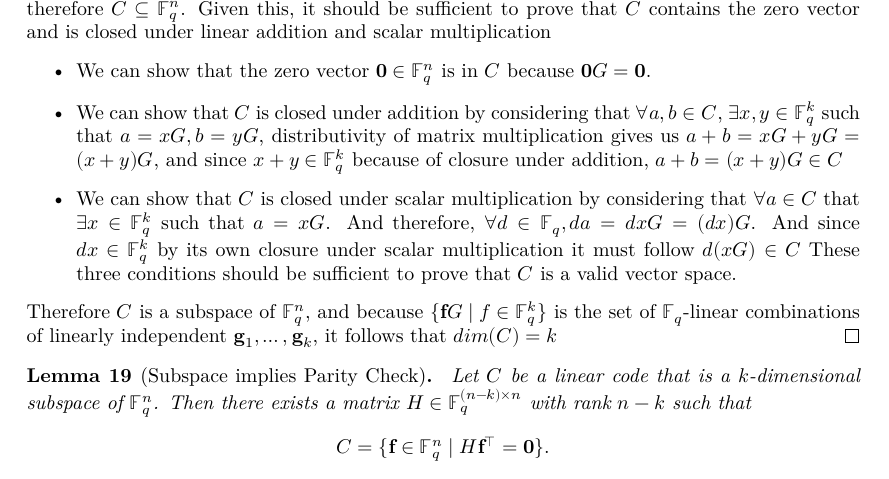
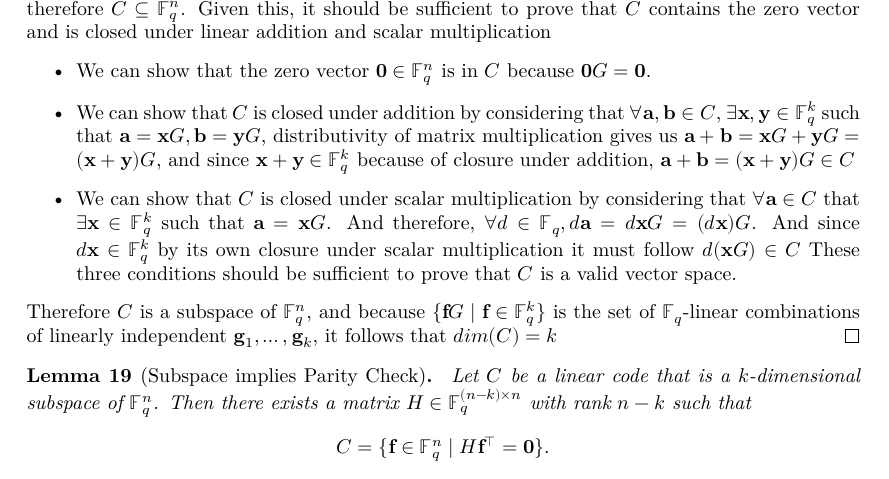
Before and after one commit to wurtylex/LeanECC, a LaTeX document (blueprint/src/print.tex, which reads blueprint/src/sections/LinearCodes/lemmas.tex): part of page 5 of 8, cut so that both start at the same text. Compiled offline with XeLaTeX.

Commit message:
fix other unbolded vectors

```diff
--- a/blueprint/src/sections/LinearCodes/lemmas.tex
+++ b/blueprint/src/sections/LinearCodes/lemmas.tex
@@ -35,18 +35,18 @@ We must have $C = \{\mathbf{f}G \mid f \in \mathbb{F}^{k}_{q}\}$. It also follow
         Additionally, because of the closure of $\mathbb{F}_q$ under addition and multiplication that $\mathbf{c}\in \mathbb{F}^{n}_{q}$ and therefore $C\subseteq \mathbb{F}^{n}_{q}$. Given this, it should be sufficient to prove that $C$ contains the zero vector and is closed under linear addition and scalar multiplication
     \begin{itemize}
         \item We can show that the zero vector $\mathbf{0}\in \mathbb{F}^{n}_{q}$ is in $C$ because $\mathbf{0}G=\mathbf{0}$.
-        \item We can show that $C$ is closed under addition by considering that $\forall a,b\in C$,
-            $\exists x,y\in \mathbb{F}^{k}_{q}$ such that $a=xG,b=yG$,
-            distributivity of matrix multiplication gives us $a+b=xG+yG=(x+y)G$,
-            and since $x+y\in \mathbb{F}^{k}_{q}$ because of closure under addition,
-            $a+b=(x+y)G\in C $
-        \item We can show that $C$ is closed under scalar multiplication by considering that $\forall a\in C$ that
-            $\exists x\in \mathbb{F}^{k}_{q}$ such that $a=xG$.
-            And therefore, $\forall d\in \mathbb{F}_{q}, da=dxG=(dx)G$.
-            And since $dx\in \mathbb{F}^{k}_{q}$ by its own closure under scalar multiplication it must follow $d(xG)\in C$
+        \item We can show that $C$ is closed under addition by considering that $\forall \mathbf{a},\mathbf{b}\in C$,
+            $\exists \mathbf{x},\mathbf{y}\in \mathbb{F}^{k}_{q}$ such that $\mathbf{a}=\mathbf{x}G,\mathbf{b}=\mathbf{y}G$,
+            distributivity of matrix multiplication gives us $\mathbf{a}+\mathbf{b}=\mathbf{x}G+\mathbf{y}G=(\mathbf{x}+\mathbf{y})G$,
+            and since $\mathbf{x}+\mathbf{y}\in \mathbb{F}^{k}_{q}$ because of closure under addition,
+            $\mathbf{a}+\mathbf{b}=(\mathbf{x}+\mathbf{y})G\in C $
+        \item We can show that $C$ is closed under scalar multiplication by considering that $\forall \mathbf{a}\in C$ that
+            $\exists \mathbf{x}\in \mathbb{F}^{k}_{q}$ such that $\mathbf{a}=\mathbf{x}G$.
+            And therefore, $\forall d\in \mathbb{F}_{q}, d\mathbf{a}=d\mathbf{x}G=(d\mathbf{x})G$.
+            And since $d\mathbf{x}\in \mathbb{F}^{k}_{q}$ by its own closure under scalar multiplication it must follow $d(\mathbf{x}G)\in C$
         These three conditions should be sufficient to prove that $C$ is a valid vector space.
     \end{itemize}
-    Therefore $C$ is a subspace of $\mathbb{F}^{n}_{q}$, and because $\{\mathbf{f}G \mid f \in \mathbb{F}^{k}_{q}\}$ is the set of $\mathbb{F}_q$-linear combinations of linearly independent $\mathbf{g}_{1},\ldots, \mathbf{g}_{k}$, it follows that $dim(C)=k$
+    Therefore $C$ is a subspace of $\mathbb{F}^{n}_{q}$, and because $\{\mathbf{f}G \mid \mathbf{f} \in \mathbb{F}^{k}_{q}\}$ is the set of $\mathbb{F}_q$-linear combinations of linearly independent $\mathbf{g}_{1},\ldots, \mathbf{g}_{k}$, it follows that $dim(C)=k$
 \end{proof}
 
 \begin{lemma}[Subspace implies Parity Check]
```
